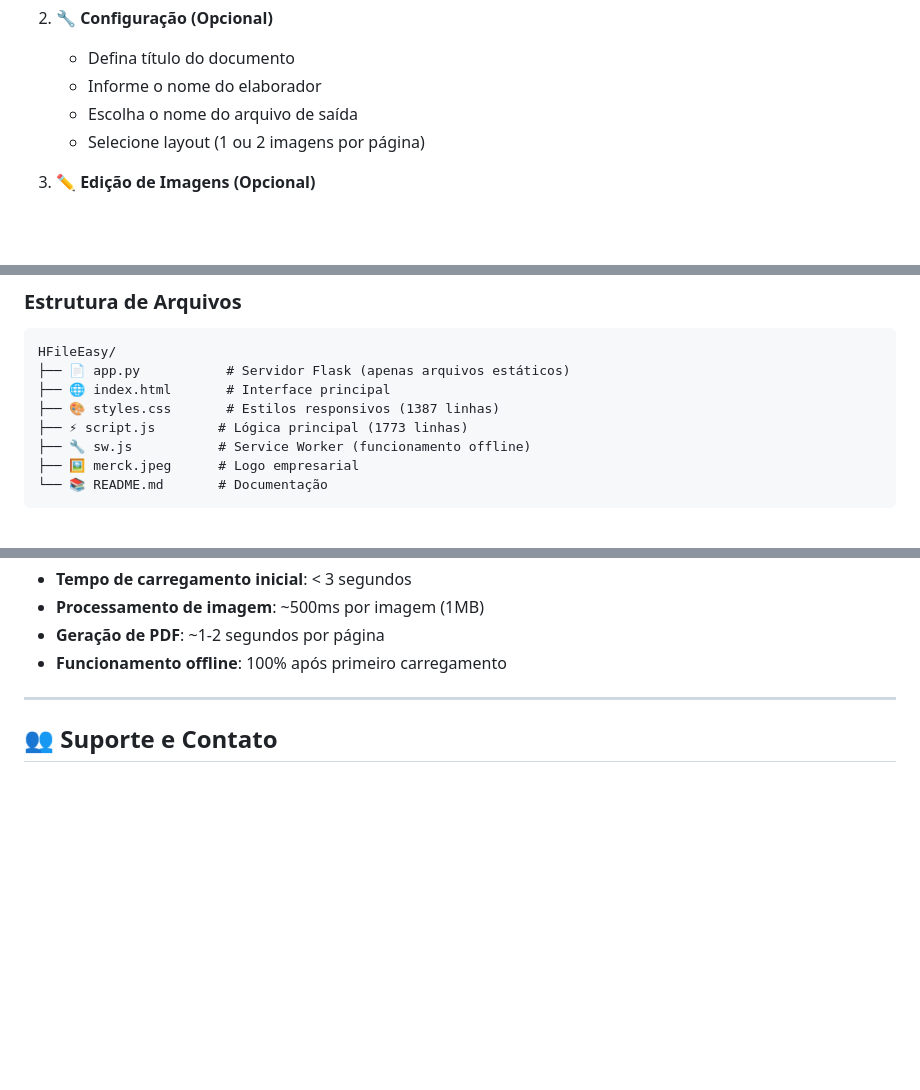
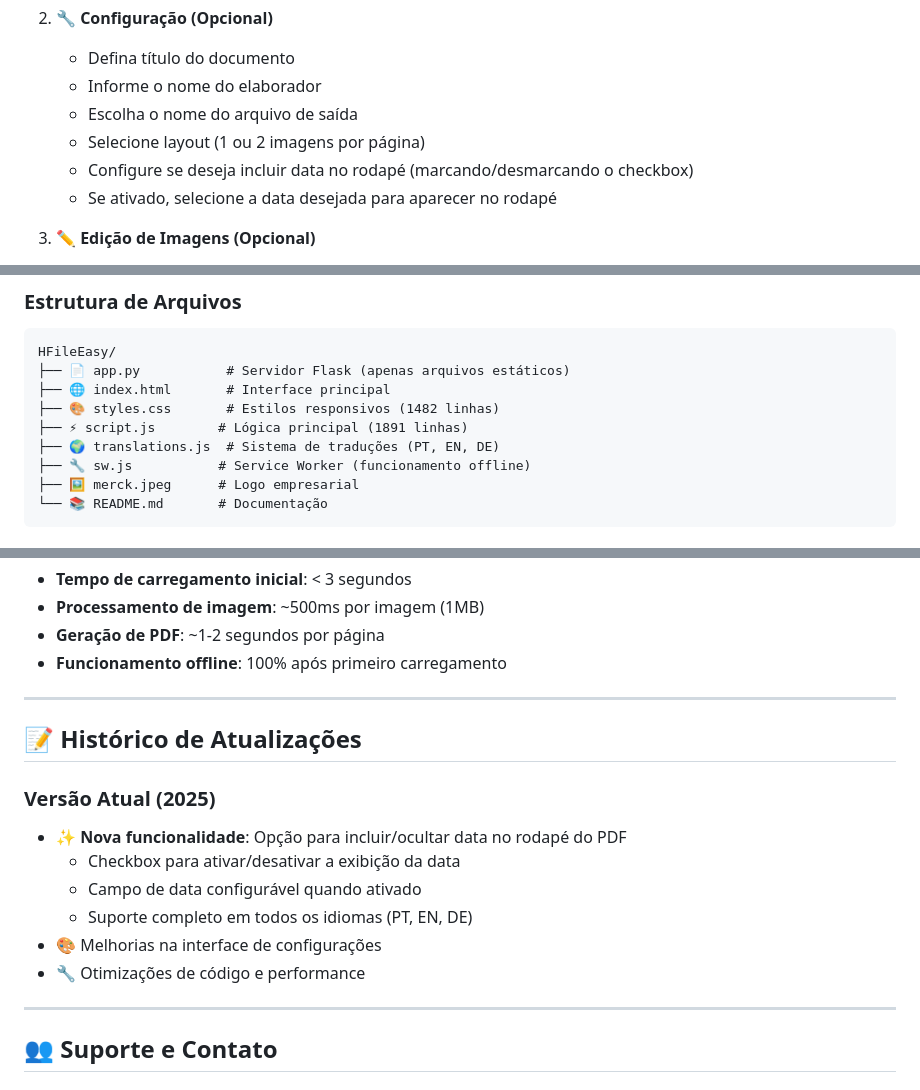
Before and after one commit to hagathabento/HFileEasy-for-merck, a Markdown page: README.md, 3 parts joined by grey strips. Rendered like a GitHub page; blank space fills up the shorter version.

Commit message:
Atualiza README com nova funcionalidade de data opcional no rodapé

```diff
--- a/README.md
+++ b/README.md
@@ -85,6 +86,8 @@
    - Informe o nome do elaborador
    - Escolha o nome do arquivo de saída
    - Selecione layout (1 ou 2 imagens por página)
+   - Configure se deseja incluir data no rodapé (marcando/desmarcando o checkbox)
+   - Se ativado, selecione a data desejada para aparecer no rodapé
 
 3. **✏️ Edição de Imagens (Opcional)**
    - Clique no ícone "✏️" em qualquer imagem
@@ -106,8 +109,9 @@
 HFileEasy/
 ├── 📄 app.py           # Servidor Flask (apenas arquivos estáticos)
 ├── 🌐 index.html       # Interface principal
-├── 🎨 styles.css       # Estilos responsivos (1387 linhas)
-├── ⚡ script.js        # Lógica principal (1773 linhas)
+├── 🎨 styles.css       # Estilos responsivos (1482 linhas)
+├── ⚡ script.js        # Lógica principal (1891 linhas)
+├── 🌍 translations.js  # Sistema de traduções (PT, EN, DE)
 ├── 🔧 sw.js           # Service Worker (funcionamento offline)
 ├── 🖼️ merck.jpeg      # Logo empresarial
 └── 📚 README.md       # Documentação
@@ -157,6 +161,18 @@ HFileEasy/
 ---
 
 
+## 📝 Histórico de Atualizações
+
+### Versão Atual (2025)
+- ✨ **Nova funcionalidade**: Opção para incluir/ocultar data no rodapé do PDF
+  - Checkbox para ativar/desativar a exibição da data
+  - Campo de data configurável quando ativado
+  - Suporte completo em todos os idiomas (PT, EN, DE)
+- 🎨 Melhorias na interface de configurações
+- 🔧 Otimizações de código e performance
+
+---
+
 ## 👥 Suporte e Contato
 
 ### Desenvolvedora
```
Also changed, not shown: other parts of README.md (+1 -0 lines).
